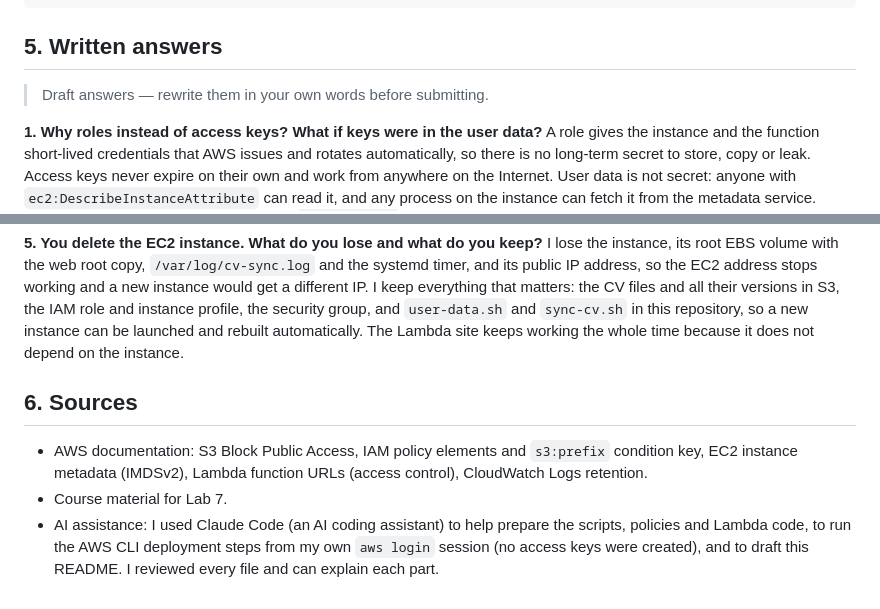
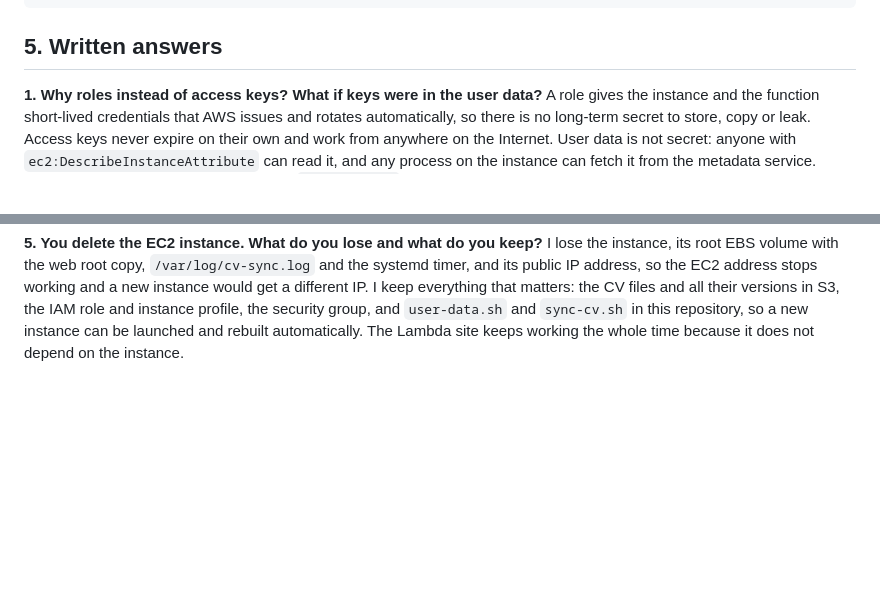
Before and after one commit to AbubakarMajid/aws-cv-lab, a Markdown page: README.md, 2 parts joined by grey strips. GitHub-like rendering; blank space fills up the shorter version.

Commit message:
Update README written answers
Co-Authored-By: Claude Opus 5.5 <noreply@anthropic.com>

```diff
--- a/README.md
+++ b/README.md
@@ -81,8 +81,6 @@ iam/                   trust + permission policy JSON for both roles
 
 ## 5. Written answers
 
-> Draft answers — rewrite them in your own words before submitting.
-
 **1. Why roles instead of access keys? What if keys were in the user data?**
 A role gives the instance and the function short-lived credentials that AWS issues and rotates automatically, so there is no long-term secret to store, copy or leak. Access keys never expire on their own and work from anywhere on the Internet. User data is not secret: anyone with `ec2:DescribeInstanceAttribute` can read it, and any process on the instance can fetch it from the metadata service. Because this repository is public, keys in `user-data.sh` would be scraped by bots within minutes and could be used to run up a bill or read and delete data until someone noticed and deactivated them.
 
@@ -97,9 +95,3 @@ With no visitors the EC2 path still costs money every hour: the running instance
 
 **5. You delete the EC2 instance. What do you lose and what do you keep?**
 I lose the instance, its root EBS volume with the web root copy, `/var/log/cv-sync.log` and the systemd timer, and its public IP address, so the EC2 address stops working and a new instance would get a different IP. I keep everything that matters: the CV files and all their versions in S3, the IAM role and instance profile, the security group, and `user-data.sh` and `sync-cv.sh` in this repository, so a new instance can be launched and rebuilt automatically. The Lambda site keeps working the whole time because it does not depend on the instance.
-
-## 6. Sources
-
-- AWS documentation: S3 Block Public Access, IAM policy elements and `s3:prefix` condition key, EC2 instance metadata (IMDSv2), Lambda function URLs (access control), CloudWatch Logs retention.
-- Course material for Lab 7.
-- AI assistance: I used Claude Code (an AI coding assistant) to help prepare the scripts, policies and Lambda code, to run the AWS CLI deployment steps from my own `aws login` session (no access keys were created), and to draft this README. I reviewed every file and can explain each part.
```
